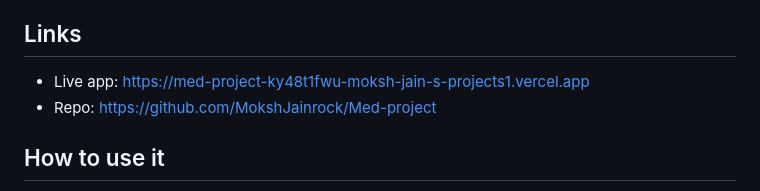
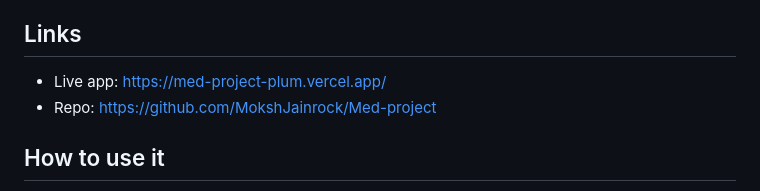
Before and after one commit to MokshJainrock/Med-project, a Markdown page: README.md, the part around the change. Rendered like a GitHub page.

```diff
--- a/README.md
+++ b/README.md
@@ -6,7 +6,7 @@ The front end is one `public/index.html`. There's a small backend function (`api
 
 ## Links
 
-- Live app: https://med-project-ky48t1fwu-moksh-jain-s-projects1.vercel.app
+- Live app: https://med-project-plum.vercel.app/
 - Repo: https://github.com/MokshJainrock/Med-project
 
 ## How to use it
```
